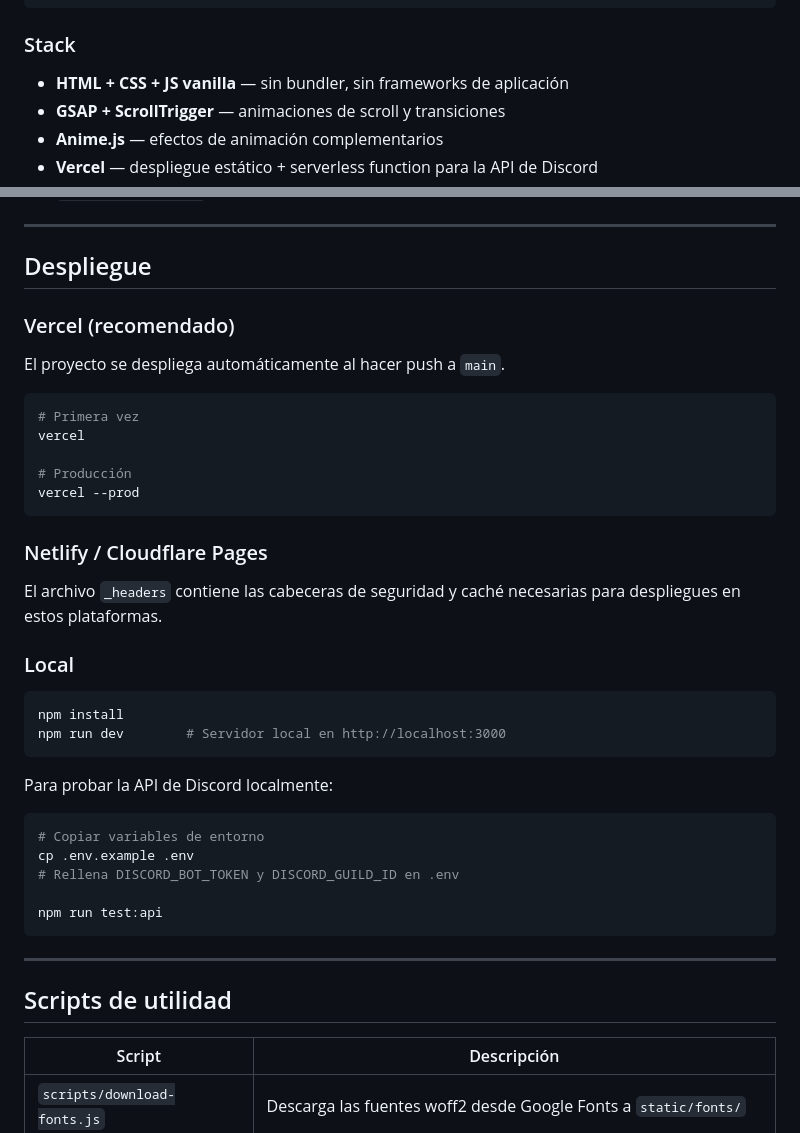
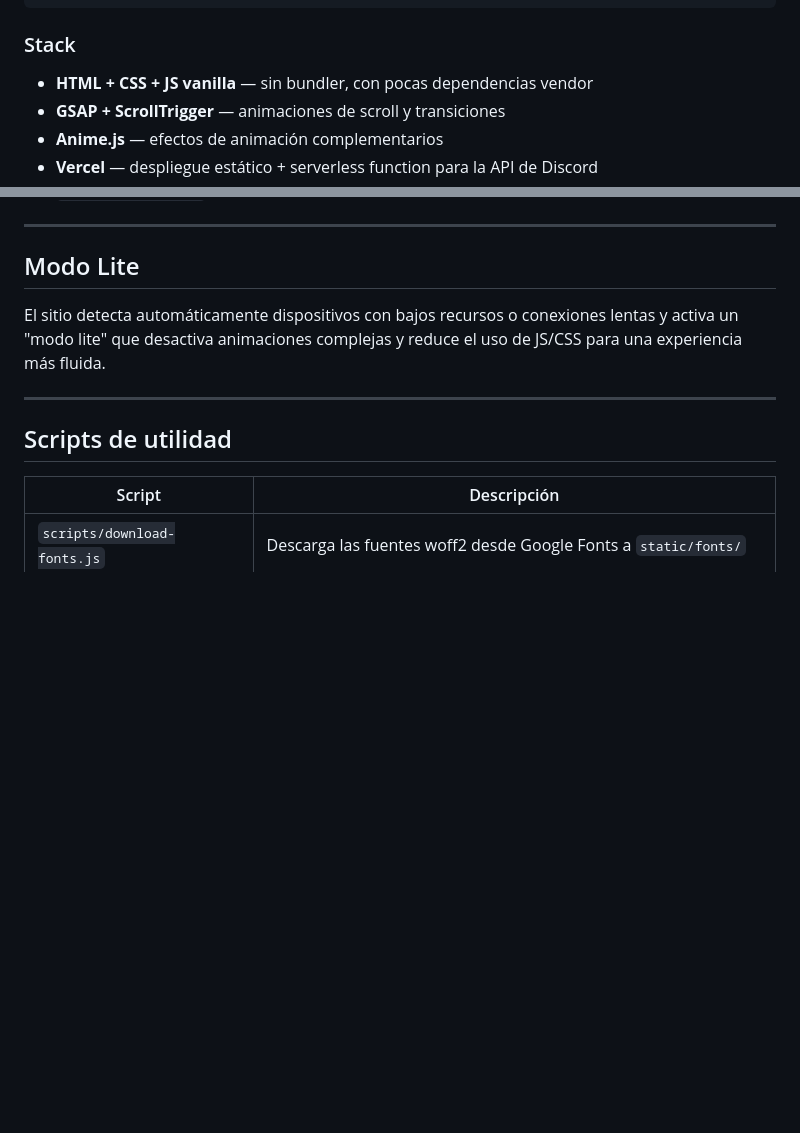
Before and after one commit to punkyyy01/pagina-web-purgatory, a Markdown page: README.md, 2 parts joined by grey strips. Drawn GitHub-style; blank space fills up the shorter version.

Commit message:
Actualizar README

````diff
--- a/README.md
+++ b/README.md
@@ -133,7 +133,7 @@ pagina-web-purgatory/
 
 ### Stack
 
-- **HTML + CSS + JS vanilla** — sin bundler, sin frameworks de aplicación
+- **HTML + CSS + JS vanilla** — sin bundler, con pocas dependencias vendor
 - **GSAP + ScrollTrigger** — animaciones de scroll y transiciones
 - **Anime.js** — efectos de animación complementarios
 - **Vercel** — despliegue estático + serverless function para la API de Discord
@@ -202,40 +202,9 @@ El sitio implementa cabeceras de seguridad completas tanto en `vercel.json` como
 
 ---
 
-## Despliegue
+## Modo Lite
 
-### Vercel (recomendado)
-
-El proyecto se despliega automáticamente al hacer push a `main`.
-
-```bash
-# Primera vez
-vercel
-
-# Producción
-vercel --prod
-```
-
-### Netlify / Cloudflare Pages
-
-El archivo `_headers` contiene las cabeceras de seguridad y caché necesarias para despliegues en estos plataformas.
-
-### Local
-
-```bash
-npm install
-npm run dev        # Servidor local en http://localhost:3000
-```
-
-Para probar la API de Discord localmente:
-
-```bash
-# Copiar variables de entorno
-cp .env.example .env
-# Rellena DISCORD_BOT_TOKEN y DISCORD_GUILD_ID en .env
-
-npm run test:api
-```
+El sitio detecta automáticamente dispositivos con bajos recursos o conexiones lentas y activa un "modo lite" que desactiva animaciones complejas y reduce el uso de JS/CSS para una experiencia más fluida.
 
 ---
 
````
